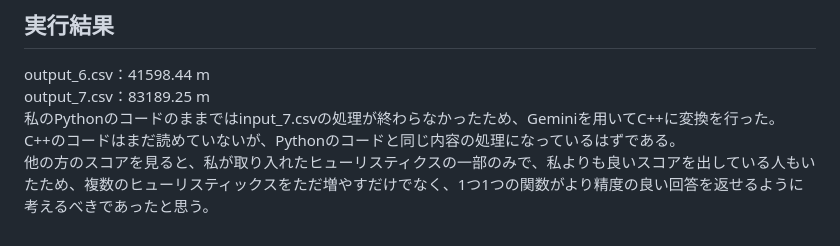
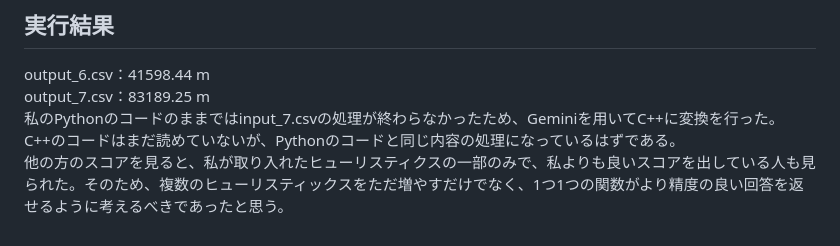
Before and after one commit to goisagi/google-step-tsp-week6, a Markdown page: README.md, the part around the change. Rendered like a GitHub page.

```diff
--- a/README.md
+++ b/README.md
@@ -59,4 +59,4 @@ output_6.csv：41598.44 m
 output_7.csv：83189.25 m
 私のPythonのコードのままではinput_7.csvの処理が終わらなかったため、Geminiを用いてC++に変換を行った。
 C++のコードはまだ読めていないが、Pythonのコードと同じ内容の処理になっているはずである。
-他の方のスコアを見ると、私が取り入れたヒューリスティクスの一部のみで、私よりも良いスコアを出している人もいたため、複数のヒューリスティックスをただ増やすだけでなく、1つ1つの関数がより精度の良い回答を返せるように考えるべきであったと思う。
+他の方のスコアを見ると、私が取り入れたヒューリスティクスの一部のみで、私よりも良いスコアを出している人も見られた。そのため、複数のヒューリスティックスをただ増やすだけでなく、1つ1つの関数がより精度の良い回答を返せるように考えるべきであったと思う。
```
